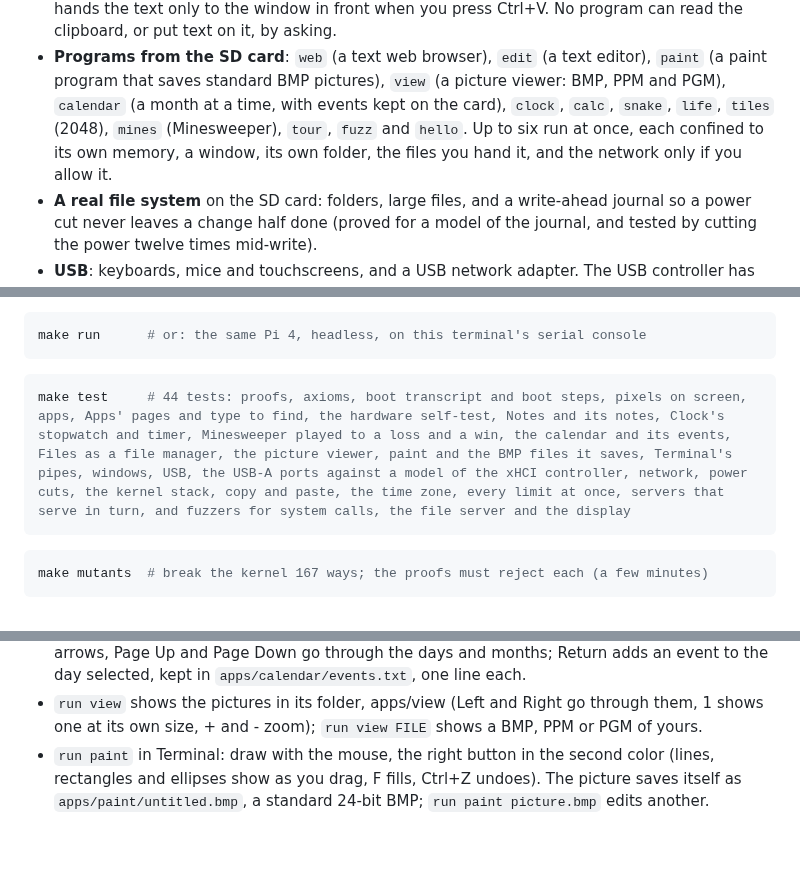
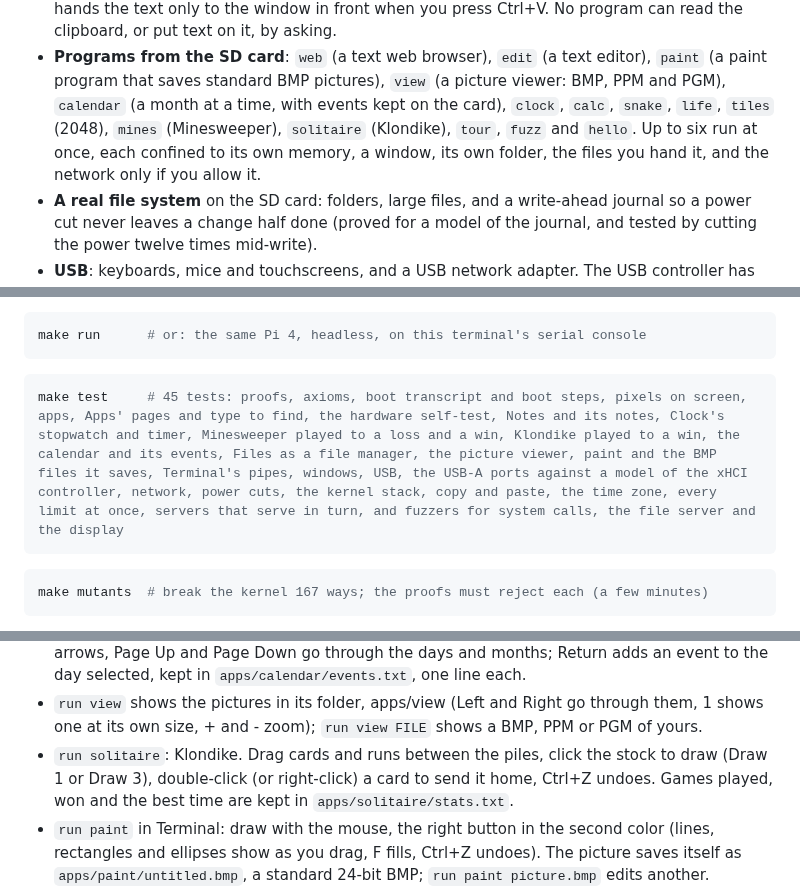
Before and after one commit to keithadler/leanos, a Markdown page: README.md, 3 parts joined by grey strips. Drawn GitHub-style; blank space fills up the shorter version.

````diff
--- a/README.md
+++ b/README.md
@@ -57,9 +57,9 @@ This is the start. The next steps, in order:
 - **Programs from the SD card**: `web` (a text web browser), `edit` (a text editor), `paint`
   (a paint program that saves standard BMP pictures), `view` (a picture viewer: BMP, PPM
   and PGM), `calendar` (a month at a time, with events kept on the card), `clock`, `calc`,
-  `snake`, `life`, `tiles` (2048), `mines` (Minesweeper), `tour`, `fuzz` and `hello`. Up to
-  six run at once, each confined to its own memory, a window, its own folder, the files you
-  hand it, and the network only if you allow it.
+  `snake`, `life`, `tiles` (2048), `mines` (Minesweeper), `solitaire` (Klondike), `tour`,
+  `fuzz` and `hello`. Up to six run at once, each confined to its own memory, a window, its
+  own folder, the files you hand it, and the network only if you allow it.
 - **A real file system** on the SD card: folders, large files, and a write-ahead journal so
   a power cut never leaves a change half done (proved for a model of the journal, and
   tested by cutting the power twelve times mid-write).
@@ -161,7 +161,7 @@ make run      # or: the same Pi 4, headless, on this terminal's serial console
 ```
 
 ```bash
-make test     # 44 tests: proofs, axioms, boot transcript and boot steps, pixels on screen, apps, Apps' pages and type to find, the hardware self-test, Notes and its notes, Clock's stopwatch and timer, Minesweeper played to a loss and a win, the calendar and its events, Files as a file manager, the picture viewer, paint and the BMP files it saves, Terminal's pipes, windows, USB, the USB-A ports against a model of the xHCI controller, network, power cuts, the kernel stack, copy and paste, the time zone, every limit at once, servers that serve in turn, and fuzzers for system calls, the file server and the display
+make test     # 45 tests: proofs, axioms, boot transcript and boot steps, pixels on screen, apps, Apps' pages and type to find, the hardware self-test, Notes and its notes, Clock's stopwatch and timer, Minesweeper played to a loss and a win, Klondike played to a win, the calendar and its events, Files as a file manager, the picture viewer, paint and the BMP files it saves, Terminal's pipes, windows, USB, the USB-A ports against a model of the xHCI controller, network, power cuts, the kernel stack, copy and paste, the time zone, every limit at once, servers that serve in turn, and fuzzers for system calls, the file server and the display
 ```
 
 ```bash
@@ -193,6 +193,9 @@ Things to try once it is up:
   day selected, kept in `apps/calendar/events.txt`, one line each.
 - `run view` shows the pictures in its folder, apps/view (Left and Right go through them, 1
   shows one at its own size, + and - zoom); `run view FILE` shows a BMP, PPM or PGM of yours.
+- `run solitaire`: Klondike. Drag cards and runs between the piles, click the stock to draw
+  (Draw 1 or Draw 3), double-click (or right-click) a card to send it home, Ctrl+Z undoes.
+  Games played, won and the best time are kept in `apps/solitaire/stats.txt`.
 - `run paint` in Terminal: draw with the mouse, the right button in the second color (lines,
   rectangles and ellipses show as you drag, F fills, Ctrl+Z undoes). The picture saves itself as `apps/paint/untitled.bmp`, a
   standard 24-bit BMP; `run paint picture.bmp` edits another.
````
Also changed, not shown: THIRD_PARTY.md (+1 -1 lines), assets/icons/joker_3d.png (added), 9 other files.
